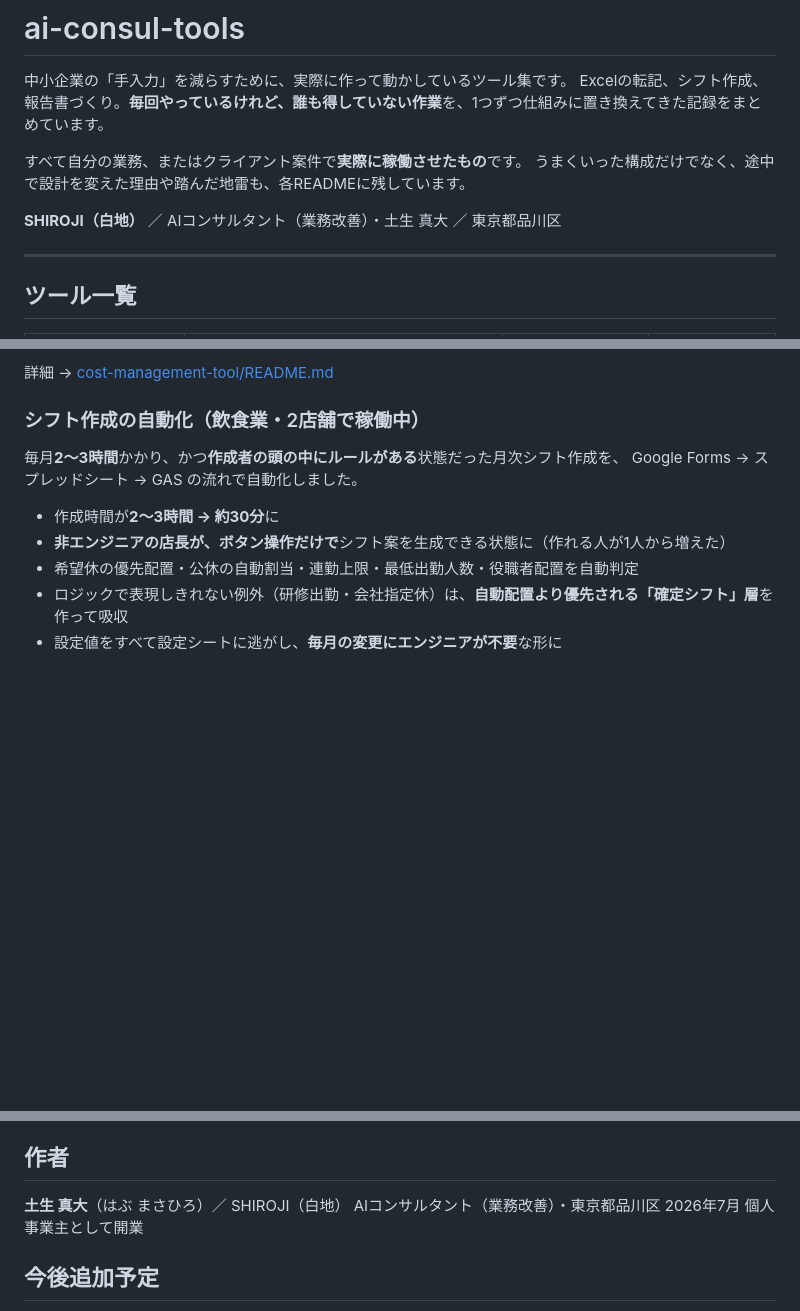
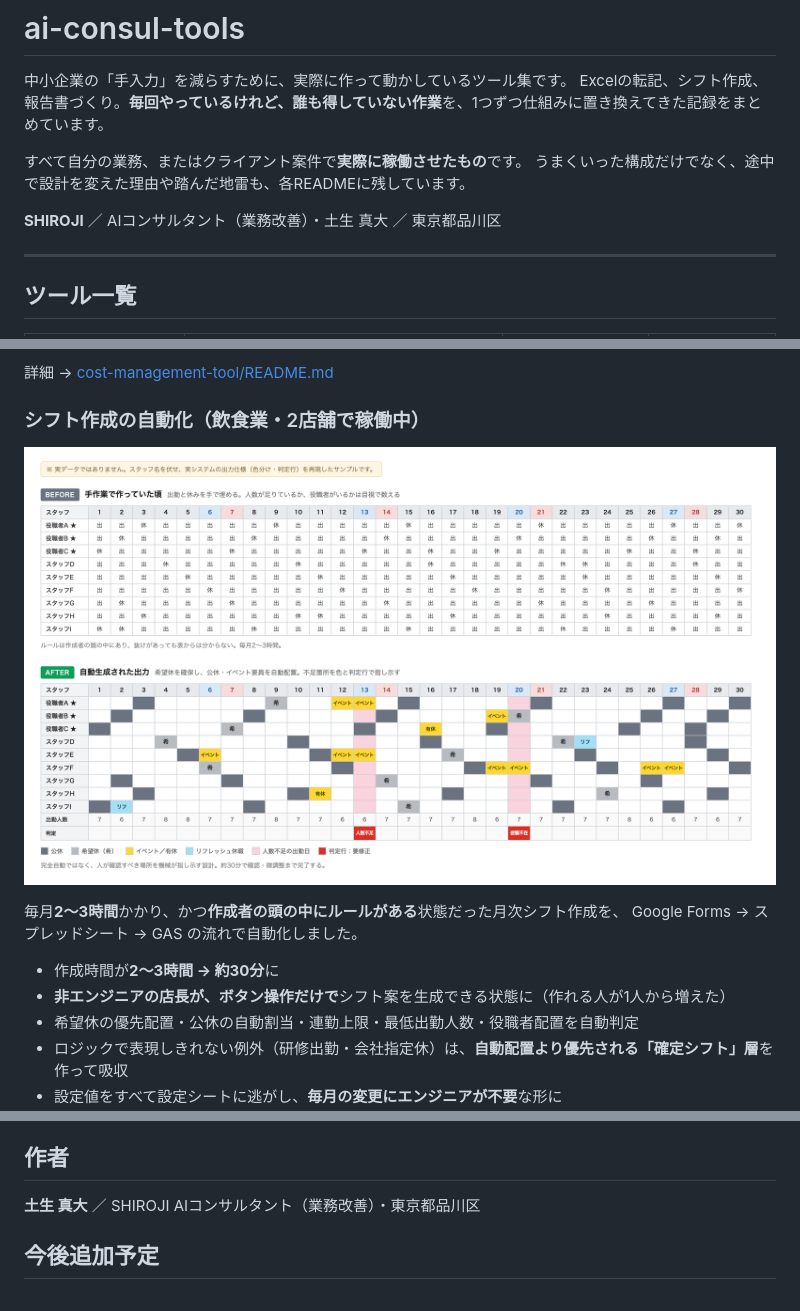
Before and after one commit to habu0801-lgtm/ai-consul-tools, a Markdown page: README.md, 3 parts joined by grey strips. Drawn GitHub-style; pictures changed too: shift-scheduler/docs/output-sample.png (added); blank space fills up the shorter version.

```diff
--- a/README.md
+++ b/README.md
@@ -8,7 +8,7 @@ Excelの転記、シフト作成、報告書づくり。**毎回やっている
 すべて自分の業務、またはクライアント案件で**実際に稼働させたもの**です。
 うまくいった構成だけでなく、途中で設計を変えた理由や踏んだ地雷も、各READMEに残しています。
 
-**SHIROJI（白地）** ／ AIコンサルタント（業務改善）・土生 真大 ／ 東京都品川区
+**SHIROJI** ／ AIコンサルタント（業務改善）・土生 真大 ／ 東京都品川区
 
 ---
 
@@ -48,6 +48,8 @@ Excelの転記、シフト作成、報告書づくり。**毎回やっている
 詳細 → [cost-management-tool/README.md](cost-management-tool/README.md)
 
 ### シフト作成の自動化（飲食業・2店舗で稼働中）
+
+![シフト出力のBefore/After](shift-scheduler/docs/output-sample.png)
 
 毎月**2〜3時間**かかり、かつ**作成者の頭の中にルールがある**状態だった月次シフト作成を、
 Google Forms → スプレッドシート → GAS の流れで自動化しました。
@@ -126,9 +128,8 @@ Google Forms → スプレッドシート → GAS の流れで自動化しまし
 
 ## 作者
 
-**土生 真大**（はぶ まさひろ）／ SHIROJI（白地）
+**土生 真大** ／ SHIROJI
 AIコンサルタント（業務改善）・東京都品川区
-2026年7月 個人事業主として開業
 
 <!-- LP公開後にここへリンクを追加する: https://shiroji.jp/ -->
 
```
Also changed, not shown: shift-scheduler/README.md (+10 -0 lines).
